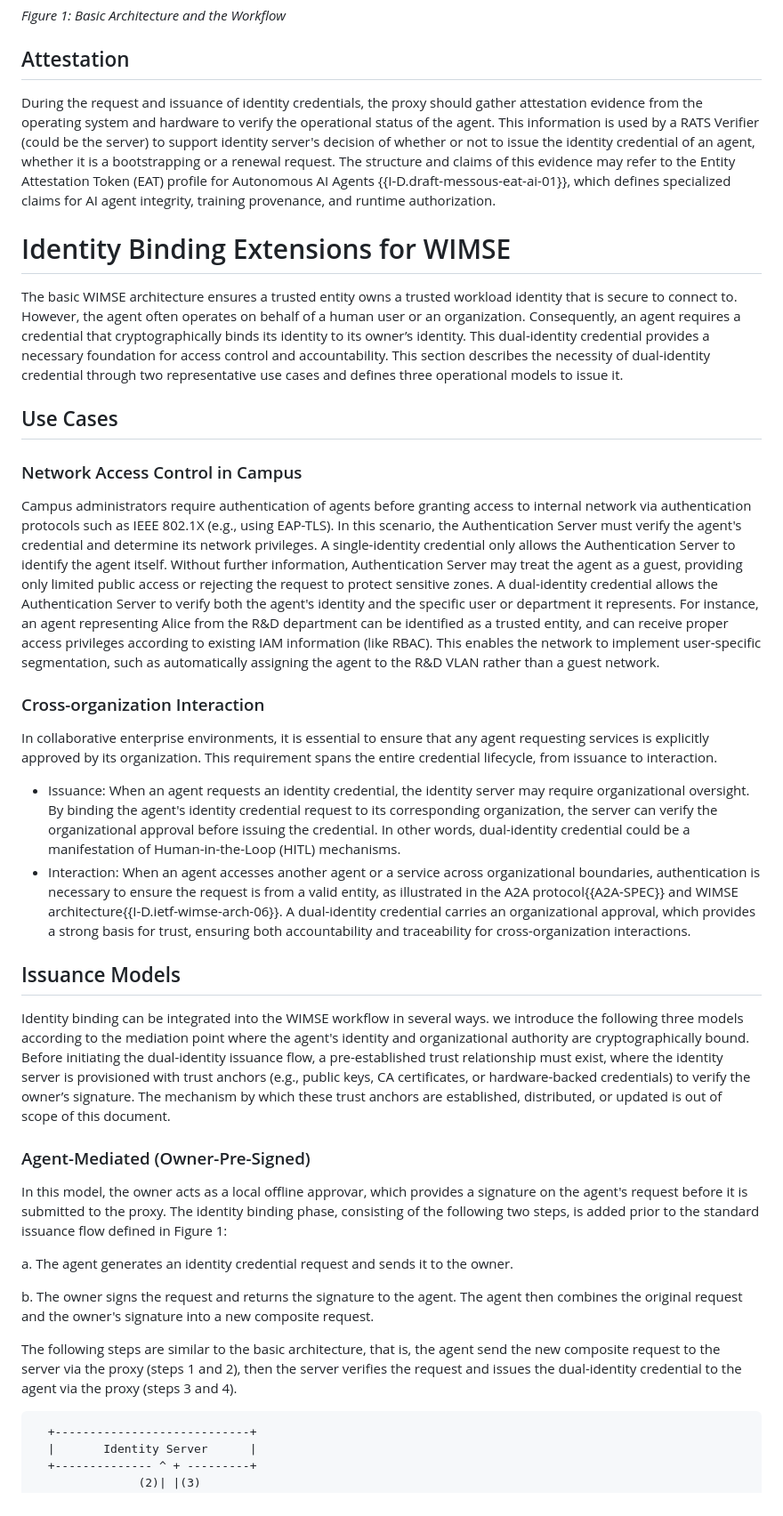
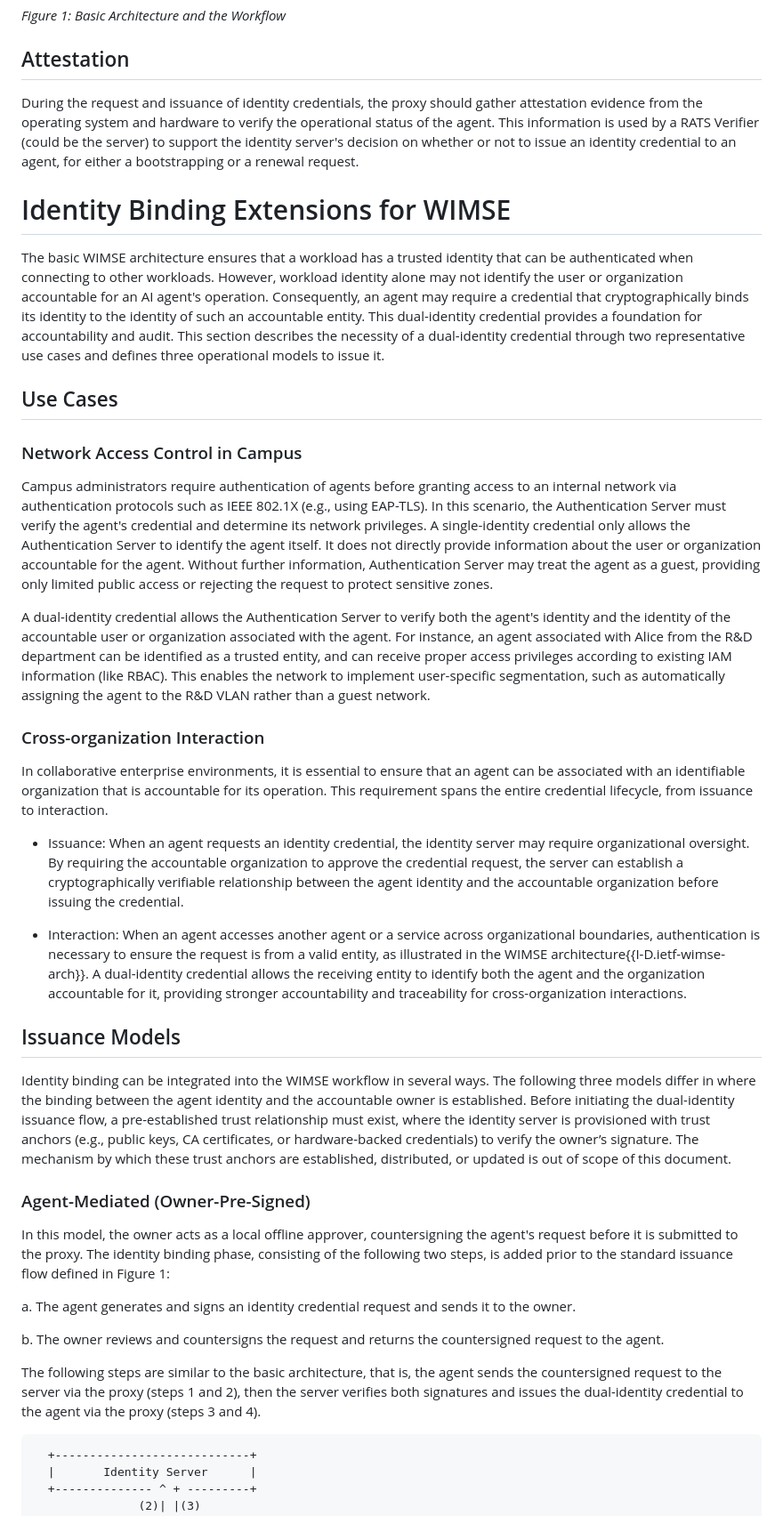
Before and after one commit to NiYuan224/draft-ni-wimse-ai-agent-identity, a Markdown page: draft-ni-wimse-ai-agent-identity.md, the part around one of its changes. Shown at 89% size. Rendered like a GitHub page.

```diff
--- a/draft-ni-wimse-ai-agent-identity.md
+++ b/draft-ni-wimse-ai-agent-identity.md
@@ -135,37 +127,40 @@ In addition, this document introduces the following new terms:
 
 ## Attestation
 
-During the request and issuance of identity credentials, the proxy should gather attestation evidence from the operating system and hardware to verify the operational status of the agent. This information is used by a RATS Verifier (could be the server) to support identity server's decision of whether or not to issue the identity credential of an agent, whether it is a bootstrapping or a renewal request. The structure and claims of this evidence may refer to the Entity Attestation Token (EAT) profile for Autonomous AI Agents {{I-D.draft-messous-eat-ai-01}}, which defines specialized claims for AI agent integrity, training provenance, and runtime authorization.
+During the request and issuance of identity credentials, the proxy should gather attestation evidence from the operating system and hardware to verify the operational status of the agent. This information is used by a RATS Verifier (could be the server) to support the identity server's decision on whether or not to issue an identity credential to an agent, for either a bootstrapping or a renewal request.
 
 
 # Identity Binding Extensions for WIMSE
-The basic WIMSE architecture ensures a trusted entity owns a trusted workload identity that is secure to connect to. However, the agent often operates on behalf of a human user or an organization. Consequently, an agent requires a credential that cryptographically binds its identity to its owner’s identity. This dual-identity credential provides a necessary foundation for access control and accountability. This section describes the necessity of dual-identity credential through two representative use cases and defines three operational models to issue it.
+The basic WIMSE architecture ensures that a workload has a trusted identity that can be authenticated when connecting to other workloads. However, workload identity alone may not identify the user or organization accountable for an AI agent's operation. Consequently, an agent may require a credential that cryptographically binds its identity to the identity of such an accountable entity. This dual-identity credential provides a foundation for accountability and audit. This section describes the necessity of a dual-identity credential through two representative use cases and defines three operational models to issue it.
 
 ## Use Cases
 
 ### Network Access Control in Campus
 
-Campus administrators require authentication of agents before granting access to internal network via authentication protocols such as IEEE 802.1X (e.g., using EAP-TLS). In this scenario, the Authentication Server must verify the agent's credential and determine its network privileges. A single-identity credential only allows the Authentication Server to identify the agent itself. Without further information, Authentication Server may treat the agent as a guest, providing only limited public access or rejecting the request to protect sensitive zones. A dual-identity credential allows the Authentication Server to verify both the agent's identity and the specific user or department it represents. For instance, an agent representing Alice from the R&D department can be identified as a trusted entity, and can receive proper access privileges according to existing IAM information (like RBAC). This enables the network to implement user-specific segmentation, such as automatically assigning the agent to the R&D VLAN rather than a guest network.
+Campus administrators require authentication of agents before granting access to an internal network via authentication protocols such as IEEE 802.1X (e.g., using EAP-TLS). In this scenario, the Authentication Server must verify the agent's credential and determine its network privileges. A single-identity credential only allows the Authentication Server to identify the agent itself. It does not directly provide information about the user or organization accountable for the agent. Without further information, Authentication Server may treat the agent as a guest, providing only limited public access or rejecting the request to protect sensitive zones.
+
+A dual-identity credential allows the Authentication Server to verify both the agent's identity and the identity of the accountable user or organization associated with the agent. For instance, an agent associated with Alice from the R&D department can be identified as a trusted entity, and can receive proper access privileges according to existing IAM information (like RBAC). This enables the network to implement user-specific segmentation, such as automatically assigning the agent to the R&D VLAN rather than a guest network.
 
 ### Cross-organization Interaction
 
-In collaborative enterprise environments, it is essential to ensure that any agent requesting services is explicitly approved by its organization. This requirement spans the entire credential lifecycle, from issuance to interaction.
+In collaborative enterprise environments, it is essential to ensure that an agent can be associated with an identifiable organization that is accountable for its operation. This requirement spans the entire credential lifecycle, from issuance to interaction.
 
-* Issuance: When an agent requests an identity credential, the identity server may require organizational oversight. By binding the agent's identity credential request to its corresponding organization, the server can verify the organizational approval before issuing the credential. In other words, dual-identity credential could be a manifestation of Human-in-the-Loop (HITL) mechanisms.
-* Interaction: When an agent accesses another agent or a service across organizational boundaries, authentication is necessary to ensure the request is from a valid entity, as illustrated in the A2A protocol{{A2A-SPEC}} and WIMSE architecture{{I-D.ietf-wimse-arch-06}}. A dual-identity credential carries an organizational approval, which provides a strong basis for trust, ensuring both accountability and traceability for cross-organization interactions.
+* Issuance: When an agent requests an identity credential, the identity server may require organizational oversight. By requiring the accountable organization to approve the credential request, the server can establish a cryptographically verifiable relationship between the agent identity and the accountable organization before issuing the credential.
+
+* Interaction: When an agent accesses another agent or a service across organizational boundaries, authentication is necessary to ensure the request is from a valid entity, as illustrated in the WIMSE architecture{{I-D.ietf-wimse-arch}}. A dual-identity credential allows the receiving entity to identify both the agent and the organization accountable for it, providing stronger accountability and traceability for cross-organization interactions.
 
 ## Issuance Models
-Identity binding can be integrated into the WIMSE workflow in several ways. we introduce the following three models according to the mediation point where the agent's identity and organizational authority are cryptographically bound. Before initiating the dual-identity issuance flow, a pre-established trust relationship must exist, where the identity server is provisioned with trust anchors (e.g., public keys, CA certificates, or hardware-backed credentials) to verify the owner’s signature. The mechanism by which these trust anchors are established, distributed, or updated is out of scope of this document.
+Identity binding can be integrated into the WIMSE workflow in several ways. The following three models differ in where the binding between the agent identity and the accountable owner is established. Before initiating the dual-identity issuance flow, a pre-established trust relationship must exist, where the identity server is provisioned with trust anchors (e.g., public keys, CA certificates, or hardware-backed credentials) to verify the owner’s signature. The mechanism by which these trust anchors are established, distributed, or updated is out of scope of this document.
 
 
 ### Agent-Mediated (Owner-Pre-Signed)
-In this model, the owner acts as a local offline approvar, which provides a signature on the agent's request before it is submitted to the proxy. The identity binding phase, consisting of the following two steps, is added prior to the standard issuance flow defined in Figure 1:
+In this model, the owner acts as a local offline approver, countersigning the agent's request before it is submitted to the proxy. The identity binding phase, consisting of the following two steps, is added prior to the standard issuance flow defined in Figure 1:
 
-a. The agent generates an identity credential request and sends it to the owner.
+a. The agent generates and signs an identity credential request and sends it to the owner.
 
-b. The owner signs the request and returns the signature to the agent. The agent then combines the original request and the owner's signature into a new composite request.
+b. The owner reviews and countersigns the request and returns the countersigned request to the agent.
 
-The following steps are similar to the basic architecture, that is, the agent send the new composite request to the server via the proxy (steps 1 and 2), then the server verifies the request and issues the dual-identity credential to the agent via the proxy (steps 3 and 4).
+The following steps are similar to the basic architecture, that is, the agent sends the countersigned request to the server via the proxy (steps 1 and 2), then the server verifies both signatures and issues the dual-identity credential to the agent via the proxy (steps 3 and 4).
 
 ~~~~
   +----------------------------+
```
Also changed, not shown: other parts of draft-ni-wimse-ai-agent-identity.md (+37 -57 lines).
